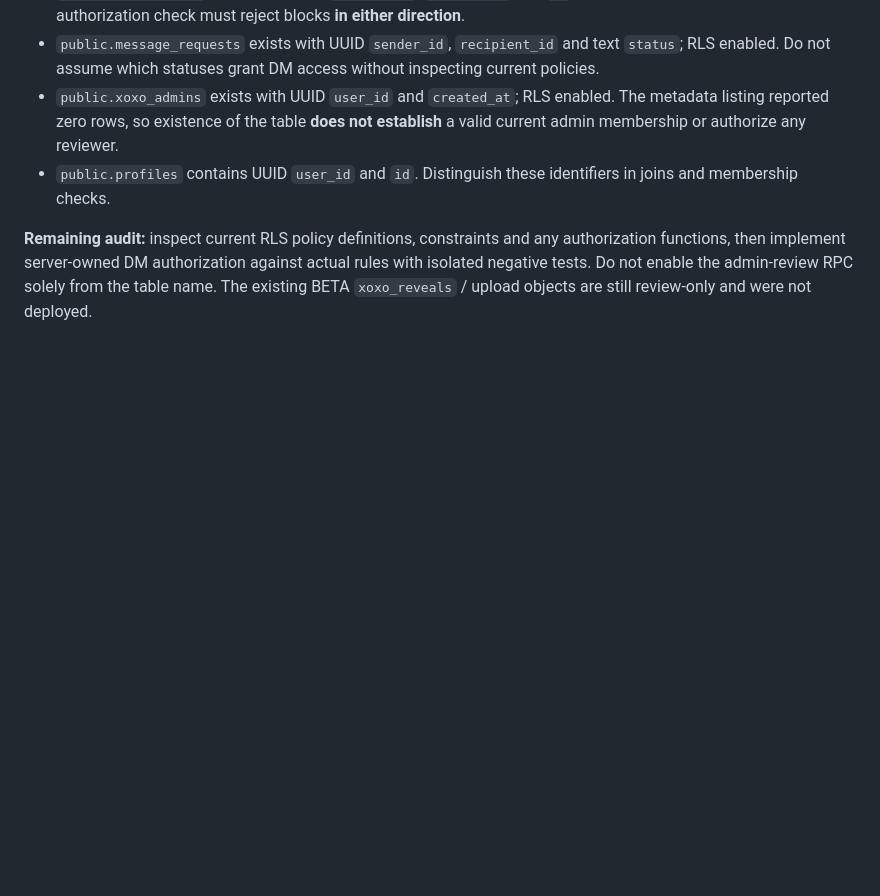
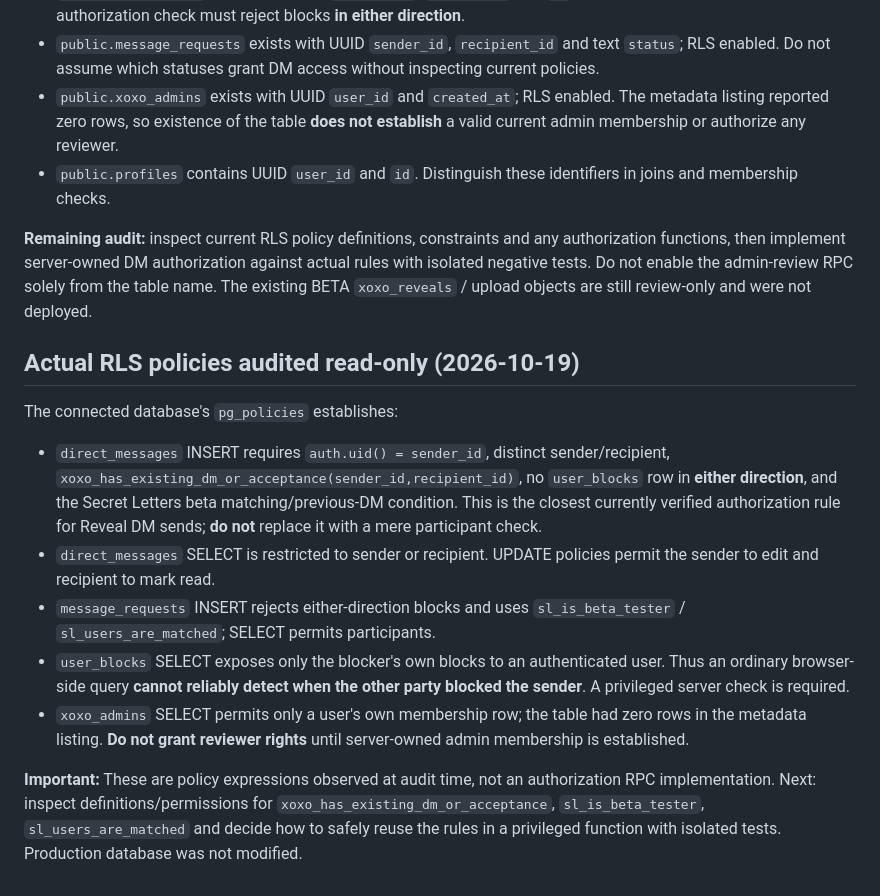
Before and after one commit to FriendHub1/FriendHub, a Markdown page: docs/xoxo-reveal-dm-schema-audit-20261019.md, the part around the change. Rendered like a GitHub page; blank space fills up the shorter version.

Commit message:
docs(reveal-beta): audit real DM RLS policies and bidirectional block requirements

```diff
--- a/docs/xoxo-reveal-dm-schema-audit-20261019.md
+++ b/docs/xoxo-reveal-dm-schema-audit-20261019.md
@@ -33,3 +33,16 @@ Connected project: `FriendHub1's Project` (`cxosofpxfmjkrhfabrqc`), **read-only
 - `public.profiles` contains UUID `user_id` and `id`. Distinguish these identifiers in joins and membership checks.
 
 **Remaining audit:** inspect current RLS policy definitions, constraints and any authorization functions, then implement server-owned DM authorization against actual rules with isolated negative tests. Do not enable the admin-review RPC solely from the table name. The existing BETA `xoxo_reveals` / upload objects are still review-only and were not deployed.
+
+
+## Actual RLS policies audited read-only (2026-10-19)
+
+The connected database's `pg_policies` establishes:
+
+- `direct_messages` INSERT requires `auth.uid() = sender_id`, distinct sender/recipient, `xoxo_has_existing_dm_or_acceptance(sender_id,recipient_id)`, no `user_blocks` row in **either direction**, and the Secret Letters beta matching/previous-DM condition. This is the closest currently verified authorization rule for Reveal DM sends; **do not** replace it with a mere participant check.
+- `direct_messages` SELECT is restricted to sender or recipient. UPDATE policies permit the sender to edit and recipient to mark read.
+- `message_requests` INSERT rejects either-direction blocks and uses `sl_is_beta_tester` / `sl_users_are_matched`; SELECT permits participants.
+- `user_blocks` SELECT exposes only the blocker's own blocks to an authenticated user. Thus an ordinary browser-side query **cannot reliably detect when the other party blocked the sender**. A privileged server check is required.
+- `xoxo_admins` SELECT permits only a user's own membership row; the table had zero rows in the metadata listing. **Do not grant reviewer rights** until server-owned admin membership is established.
+
+**Important:** These are policy expressions observed at audit time, not an authorization RPC implementation. Next: inspect definitions/permissions for `xoxo_has_existing_dm_or_acceptance`, `sl_is_beta_tester`, `sl_users_are_matched` and decide how to safely reuse the rules in a privileged function with isolated tests. Production database was not modified.
```
